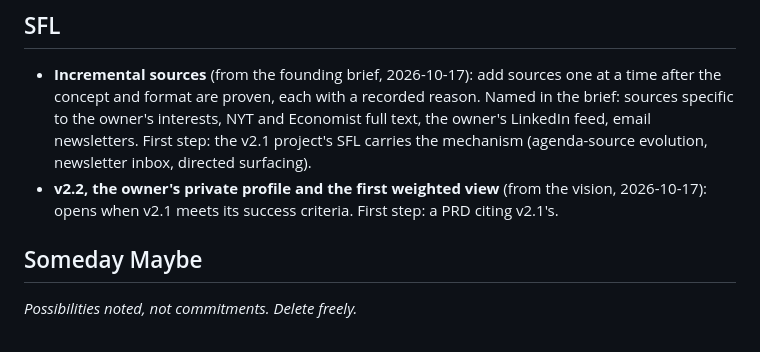
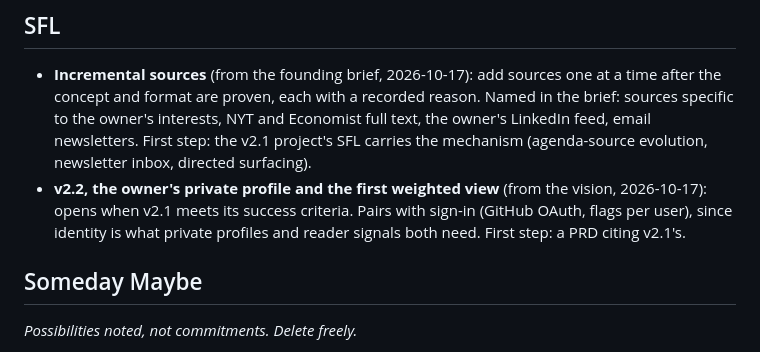
Before and after one commit to ptrcksmth/personal-paper, a Markdown page: _active-projects/_project-tracker-root.md, the part around the change. Rendered like a GitHub page.

```diff
--- a/_active-projects/_project-tracker-root.md
+++ b/_active-projects/_project-tracker-root.md
@@ -17,7 +17,7 @@ A thread running on its own clock with no directory drops the arrow and path. --
 - **Label** (surfaced YYYY-MM-DD, session or source): what it is, the current read, the first step -->
 
 - **Incremental sources** (from the founding brief, 2026-10-17): add sources one at a time after the concept and format are proven, each with a recorded reason. Named in the brief: sources specific to the owner's interests, NYT and Economist full text, the owner's LinkedIn feed, email newsletters. First step: the v2.1 project's SFL carries the mechanism (agenda-source evolution, newsletter inbox, directed surfacing).
-- **v2.2, the owner's private profile and the first weighted view** (from the vision, 2026-10-17): opens when v2.1 meets its success criteria. First step: a PRD citing v2.1's.
+- **v2.2, the owner's private profile and the first weighted view** (from the vision, 2026-10-17): opens when v2.1 meets its success criteria. Pairs with sign-in (GitHub OAuth, flags per user), since identity is what private profiles and reader signals both need. First step: a PRD citing v2.1's.
 
 ## Someday Maybe
 
```
Also changed, not shown: _active-projects/v2-1-public-news-profile/_project-tracker-v2-1-public-news-profile.md (+1 -0 lines).
